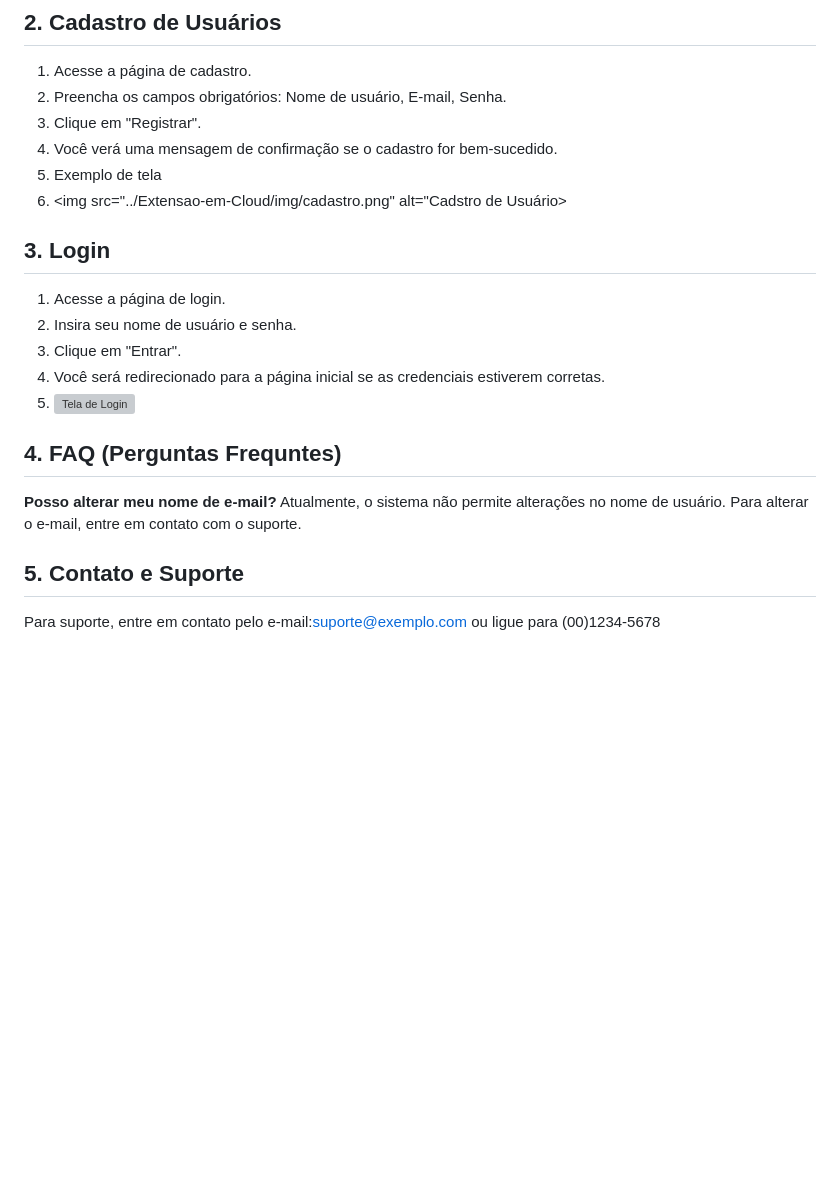
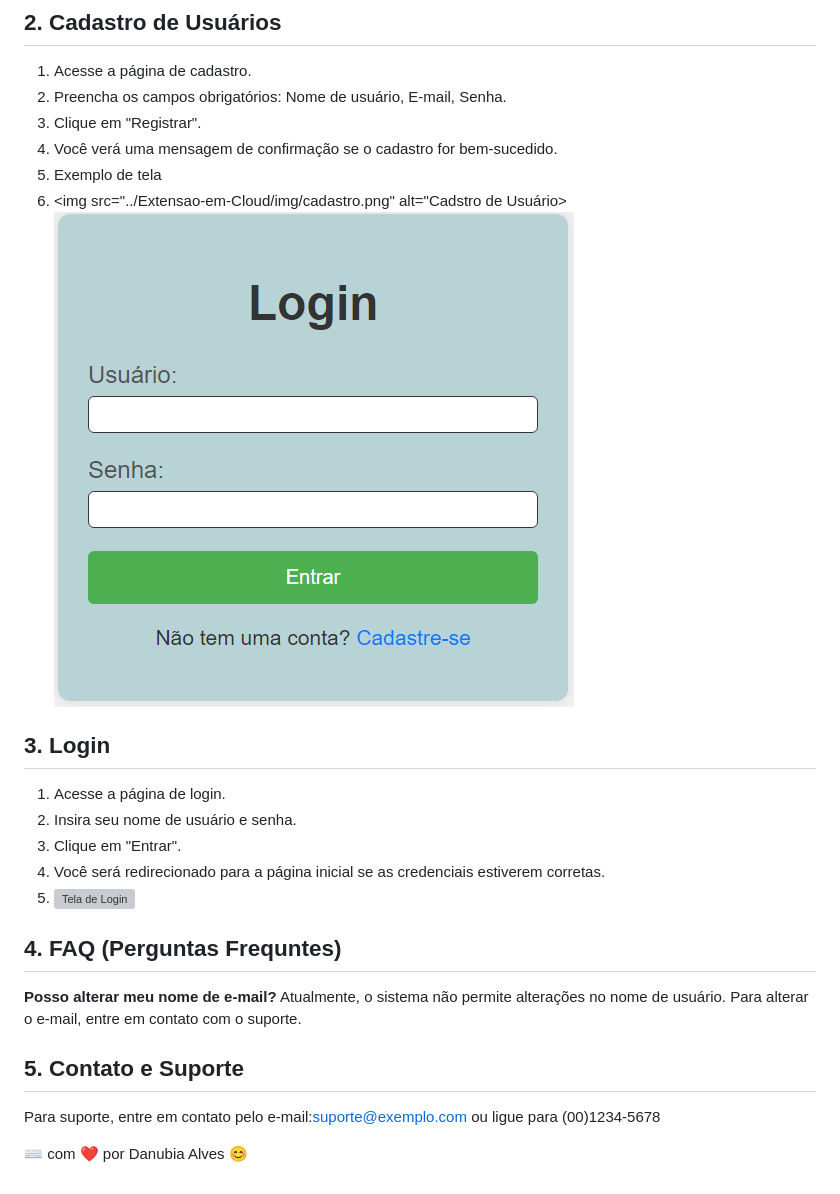
Before and after one commit to Danubiabuba/Extens-o-em-Cloud, a Markdown page: README.md, the part around the change. Drawn GitHub-style; pictures changed too: image-2.png (added); blank space fills up the shorter version; grey boxes are pictures that could not be loaded.

```diff
--- a/README.md
+++ b/README.md
@@ -12,7 +12,7 @@ Bem-vindo ao Sistema de Cadastro e Login! Este sistema permite que os usuários
 4. Você verá uma mensagem de confirmação se o cadastro for bem-sucedido.
 5. Exemplo de tela
 6. <img src="../Extensao-em-Cloud/img/cadastro.png" alt="Cadstro de Usuário>
-
+![Tela de Cadastro](image-2.png)
 
 ## 3. Login
 1. Acesse a página de login.
@@ -21,9 +21,12 @@ Bem-vindo ao Sistema de Cadastro e Login! Este sistema permite que os usuários
 4. Você será redirecionado para a página inicial se as credenciais estiverem corretas.
 5. <img src="../Extensao-em-Cloud/img/login.png" alt="Tela de Login">
 
+
 ## 4. FAQ (Perguntas Frequntes)
 **Posso alterar meu nome de e-mail?**
 Atualmente, o sistema não permite alterações no nome de usuário. Para alterar o e-mail, entre em contato com o suporte.
 
 ## 5. Contato e Suporte
 Para suporte, entre em contato pelo e-mail:suporte@exemplo.com ou ligue para (00)1234-5678
+
+⌨️ com ❤️ por Danubia Alves 😊
```
Also changed, not shown: login.png (added).
